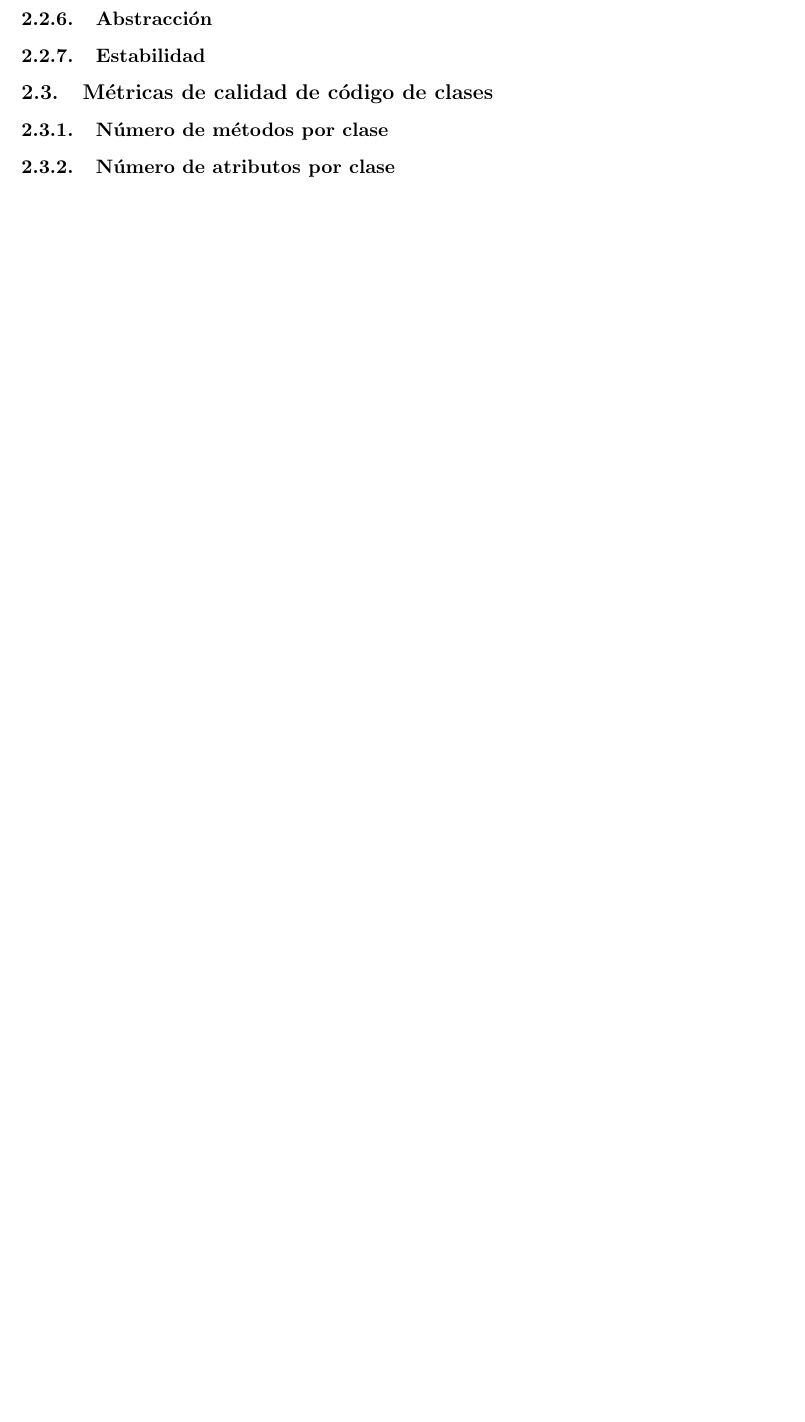
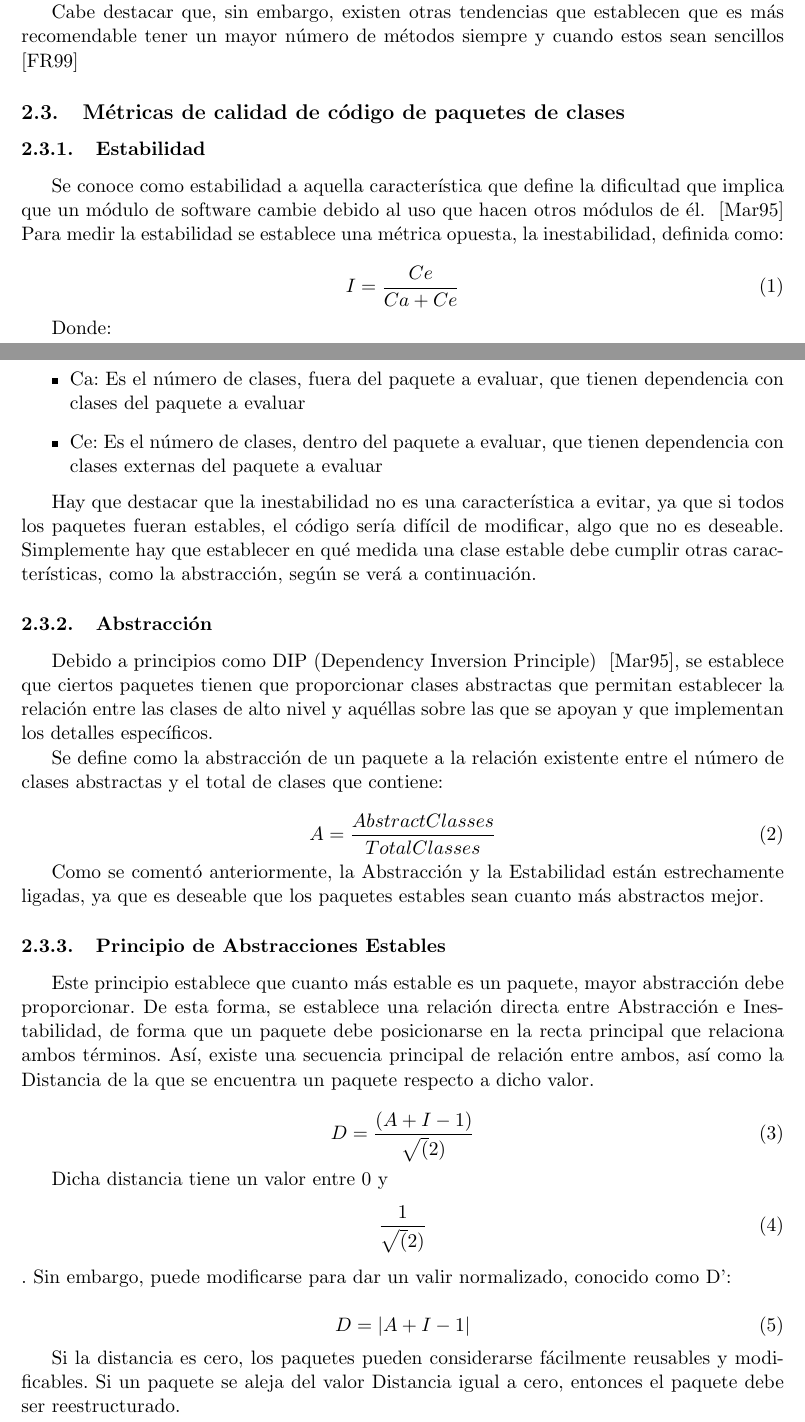
Before and after one commit to sarroutbi/TFE, a LaTeX document (final_project/finalwork.tex): part of page 13 of 15 before the commit and two parts of pages 12 and 13 of 15 after it, the two joined at a grey line, cut at the place of the change, the shorter picture padded with empty space. Compiled offline with pdfLaTeX.

Commit message:
Adding package metrics

```diff
--- a/final_project/finalwork.tex
+++ b/final_project/finalwork.tex
@@ -12,6 +12,7 @@
 \usepackage{mathtools}
 \usepackage{pdflscape}
 \usepackage{float}
+\usepackage{mathtools}
 
 \begin{document}
 
@@ -205,14 +209,56 @@ La herencia de objetos decrementa la complejidad a través de la reducción del
 
 \subsubsection{Complejidad de clase}
 
-El concepto de complejidad de clase viene directamente definido por la métrica WMC (Weighted Methods/Class). Este valor directamente relaciona la cantidad de métodos que tiene una clase. A mayor número de métodos, mayor complejidad (siempre que se tenga un valor razonable que no haga que las clases sean clases perezosas).
+El concepto de complejidad de clase viene directamente definido por la métrica WMC (Weighted Methods/Class). Este valor directamente enumera la cantidad de métodos que tiene una clase.
+
+A mayor número de métodos, mayor complejidad (siempre que se tenga un valor razonable que no haga que las clases sean clases perezosas).
+
+Cabe destacar que, sin embargo, existen otras tendencias que establecen que es más recomendable tener un mayor número de métodos siempre y cuando estos sean sencillos ~\cite{refactoring:improvingdesign}
+
+\subsection{Métricas de calidad de código de paquetes de clases}
+
+\subsubsection{Estabilidad}
+Se conoce como estabilidad a aquella característica que define la dificultad que implica que un módulo de software cambie debido al uso que hacen otros módulos de él. ~\cite{unclebob:stabilityandabstraction}
+Para medir la estabilidad se establece una métrica opuesta, la inestabilidad, definida como:
+
+\begin{equation}
+I = \frac{Ce}{Ca + Ce}
+\end{equation}
+
+Donde:
+\begin{itemize}
+\item{Ca}: Es el número de clases, fuera del paquete a evaluar, que tienen dependencia con clases del paquete a evaluar
+\item{Ce}: Es el número de clases, dentro del paquete a evaluar, que tienen dependencia con clases externas del paquete a evaluar
+\end{itemize}
+
+Hay que destacar que la inestabilidad no es una característica a evitar, ya que si todos los paquetes fueran estables, el código sería difícil de modificar, algo que no es deseable. Simplemente hay que establecer en qué medida una clase estable debe cumplir otras características, como la abstracción, según se verá a continuación.
 
 \subsubsection{Abstracción}
-\subsubsection{Estabilidad}
+Debido a principios como DIP (Dependency Inversion Principle) ~\cite{unclebob:stabilityandabstraction}, se establece que ciertos paquetes tienen que proporcionar clases abstractas que permitan establecer la relación entre las clases de alto nivel y aquéllas sobre las que se apoyan y que implementan los detalles específicos.
 
-\subsection{Métricas de calidad de código de clases}
-\subsubsection{Número de métodos por clase}
-\subsubsection{Número de atributos por clase}
+Se define como la abstracción de un paquete a la relación existente entre el número de clases abstractas y el total de clases que contiene:
+
+\begin{equation}
+A = \frac{Abstract Classes}{Total Classes}
+\end{equation}
+
+Como se comentó anteriormente, la Abstracción y la Estabilidad están estrechamente ligadas, ya que es deseable que los paquetes estables sean cuanto más abstractos mejor.
+
+\subsubsection{Principio de Abstracciones Estables}
+
+Este principio establece que cuanto más estable es un paquete, mayor abstracción debe proporcionar. De esta forma, se establece una relación directa entre Abstracción e Inestabilidad, de forma que un paquete debe posicionarse en la recta principal que relaciona ambos términos. Así, existe una secuencia principal de relación entre ambos, así como la Distancia de la que se encuentra un paquete respecto a dicho valor.
+
+\begin{equation}
+D = \frac{(A+I-1)}{\sqrt(2)}
+\end{equation}
+
+Dicha distancia tiene un valor entre 0 y \begin{equation} \frac{1}{\sqrt(2)} \end{equation}. Sin embargo, puede modificarse para dar un valir normalizado, conocido como D':
+
+\begin{equation}
+D = |A+I-1|
+\end{equation}
+
+Si la distancia es cero, los paquetes pueden considerarse fácilmente reusables y modificables. Si un paquete se aleja del valor Distancia igual a cero, entonces el paquete debe ser reestructurado.
 
 \subsection{Métricas de calidad de código funcional}
 \subsubsection{Código duplicado}
```
Also changed, not shown: final_project/bibliography.bib (+22 -0 lines), final_project/finalwork.tex (26 more changed lines).
